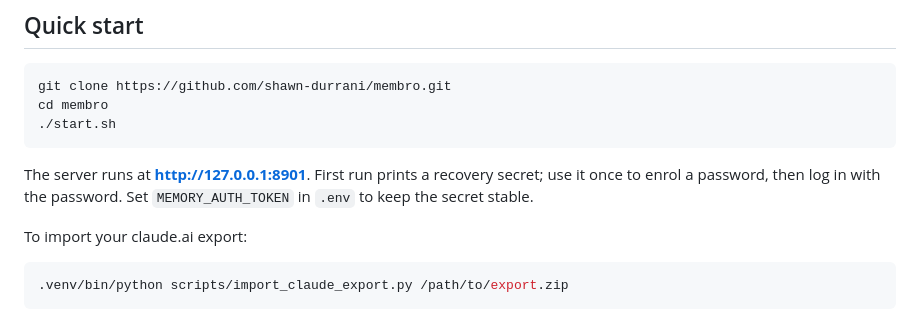
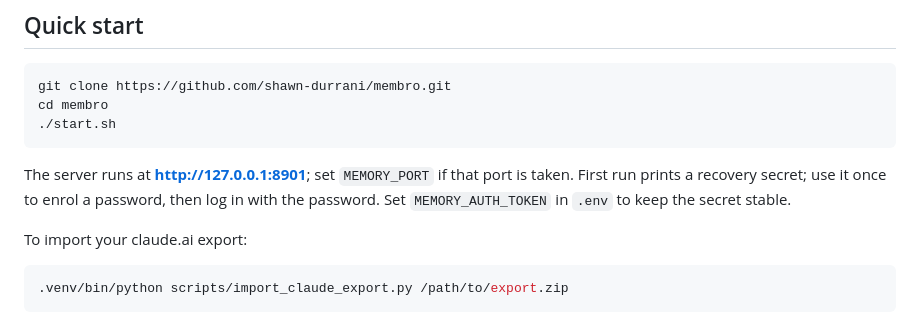
Before and after one commit to shawn-durrani/membro, a Markdown page: README.md, the part around the change. GitHub-like rendering.

Commit message:
README: name MEMORY_PORT in the quick start (#10)
Co-Authored-By: Claude Fable 5 <noreply@anthropic.com>

````diff
--- a/README.md
+++ b/README.md
@@ -34,9 +34,10 @@ cd membro
 ./start.sh
 ```
 
-The server runs at **http://127.0.0.1:8901**. First run prints a
-recovery secret; use it once to enrol a password, then log in with the
-password. Set `MEMORY_AUTH_TOKEN` in `.env` to keep the secret stable.
+The server runs at **http://127.0.0.1:8901**; set `MEMORY_PORT` if that
+port is taken. First run prints a recovery secret; use it once to enrol a
+password, then log in with the password. Set `MEMORY_AUTH_TOKEN` in
+`.env` to keep the secret stable.
 
 To import your claude.ai export:
 
````
